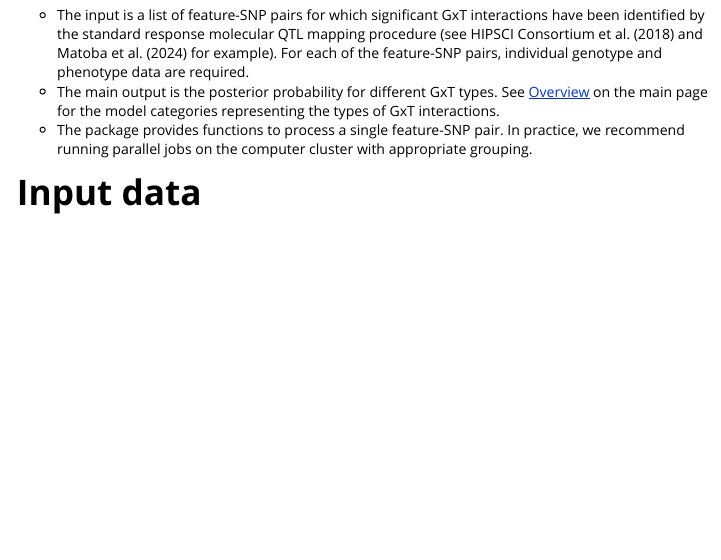
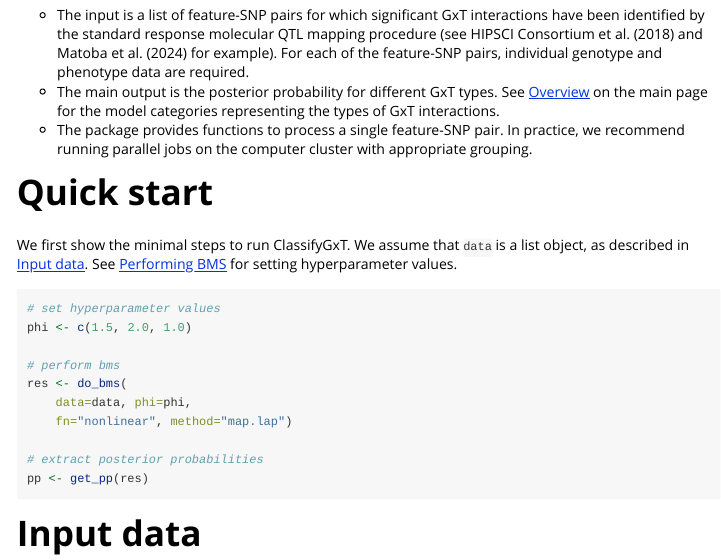
Before and after one commit to yharigaya/classifygxt, an R Markdown document (vignettes/classifygxt.Rmd): the page in a window 1100 px wide, from 320 px down. Rendered offline with R 4.5, knitr and Pandoc, with nearby package versions; some code elsewhere in the file could not run offline; common packages that the code uses without loading them are loaded.

Commit message:
update website

````diff
--- a/vignettes/classifygxt.Rmd
+++ b/vignettes/classifygxt.Rmd
@@ -68,6 +68,26 @@ For each of the feature-SNP pairs, individual genotype and phenotype data are re
 - The main output is the posterior probability for different GxT types. See [Overview](https://yharigaya.github.io/classifygxt/#overview) on the main page for the model categories representing the types of GxT interactions.
 - The package provides functions to process a single feature-SNP pair.
 In practice, we recommend running parallel jobs on the computer cluster with appropriate grouping.
+
+# Quick start
+
+We first show the minimal steps to run ClassifyGxT.
+We assume that `data` is a list object, as described in [Input
+data](https://yharigaya.github.io/classifygxt/articles/classifygxt.html#input-data).
+See [Performing BMS](https://yharigaya.github.io/classifygxt/articles/classifygxt.html#performing-bms) for setting hyperparameter values.
+
+```{r, eval=FALSE}
+# set hyperparameter values
+phi <- c(1.5, 2.0, 1.0)
+
+# perform bms
+res <- do_bms(
+    data=data, phi=phi,
+    fn="nonlinear", method="map.lap")
+
+# extract posterior probabilities
+pp <- get_pp(res)
+```
 
 # Input data
 
````
Also changed, not shown: README.md, docs/pkgdown.yml, vignettes/classifygxt.Rmd (14 more changed lines), 6 other files.
